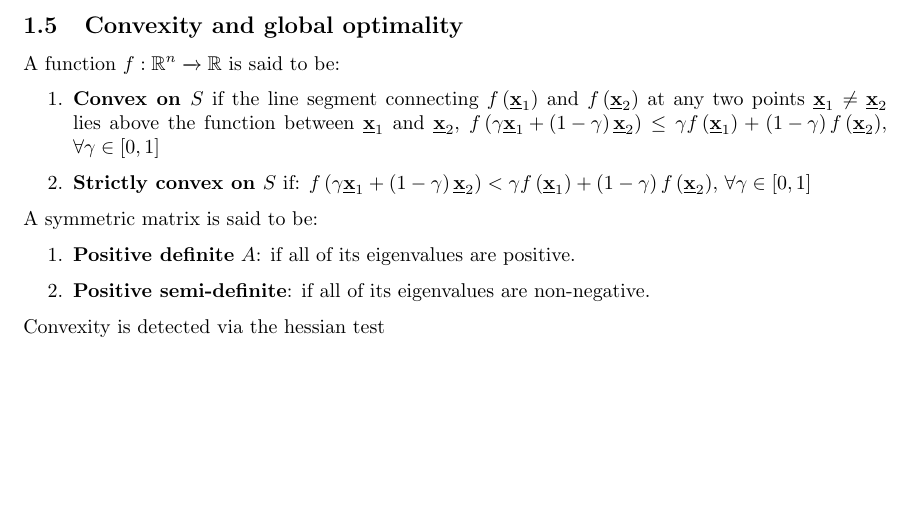
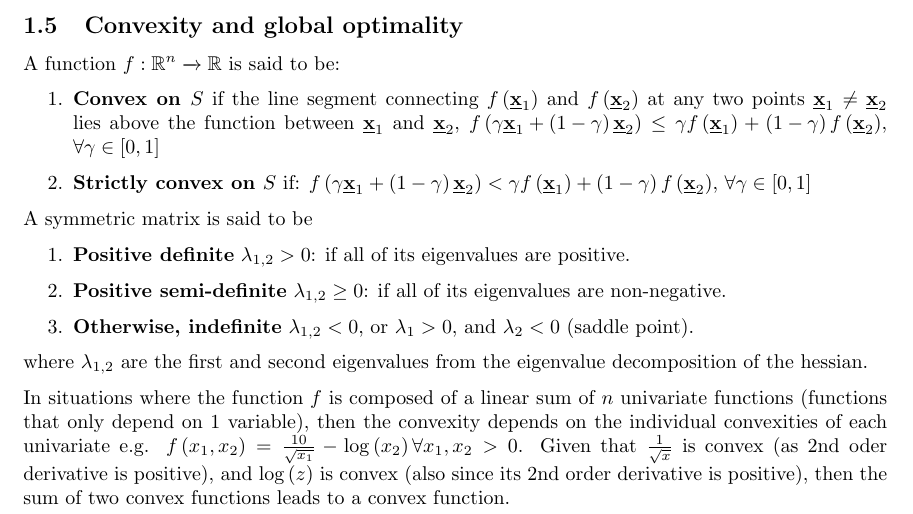
Before and after one commit to chrispukas/chemeng-3rd-year, a LaTeX document (CENG60008_Process+Optimization/main.tex): part of page 3 of 3 before the commit and part of page 3 of 4 after it, cut so that both start at the same text, the shorter picture padded with empty space. Compiled offline with pdfLaTeX.

Commit message:
optimization

```diff
--- a/CENG60008_Process+Optimization/main.tex
+++ b/CENG60008_Process+Optimization/main.tex
@@ -114,16 +114,16 @@ A function \(f: \mathbb{R}^n \xrightarrow{} \mathbb{R}\) is said to be:
     \(f\left( \gamma \underline{\textbf{x}}_1 + \left( 1 - \gamma\right) \underline{\textbf{x}}_2\right) < \gamma f\left(\underline{\textbf{x}}_1\right) +\left(1-\gamma\right)f\left(\underline{\textbf{x}}_2\right)\), \(\forall \gamma \in \left[ 0, 1\right]\)
 \end{enumerate}
 
-A symmetric matrix is said to be:
+A symmetric matrix is said to be
 \begin{enumerate}
-    \item \textbf{Positive definite} \(A\): if all of its eigenvalues are positive.
-    \item \textbf{Positive semi-definite}: if all of its eigenvalues are non-negative.
+    \item \textbf{Positive definite} \(\lambda_{1, 2} > 0\): if all of its eigenvalues are positive.
+    \item \textbf{Positive semi-definite} \(\lambda_{1, 2} \geq 0\): if all of its eigenvalues are non-negative.
+    \item \textbf{Otherwise, indefinite} \(\lambda_{1, 2} < 0\), or \(\lambda_1 > 0\), and \(\lambda_2 < 0\) (saddle point).
 \end{enumerate}
+where \(\lambda_{1,2}\) are the first and second eigenvalues from the eigenvalue decomposition of the hessian.
 
-Convexity is detected via the hessian test
-
-
-
+In situations where the function \(f\) is composed of a linear sum of \(n\) univariate functions (functions that only depend on 1 variable), then the convexity depends on the individual convexities of each univariate e.g. \(f\left(x_1, x_2\right) = \frac{10}{\sqrt{x_1}} - \log \left(x_2\right) \forall x_1, x_2 > 0\).
+Given that \(\frac{1}{\sqrt{x}}\) is convex (as 2nd oder derivative is positive), and \(\log \left(z\right)\) is convex (also since its 2nd order derivative is positive), then the sum of two convex functions leads to a convex function.
 
 \subsection{Linear and Nonlinear Programs}
 
```
Also changed, not shown: CENG60008_Process+Optimization/main.pdf, 5 other files.
